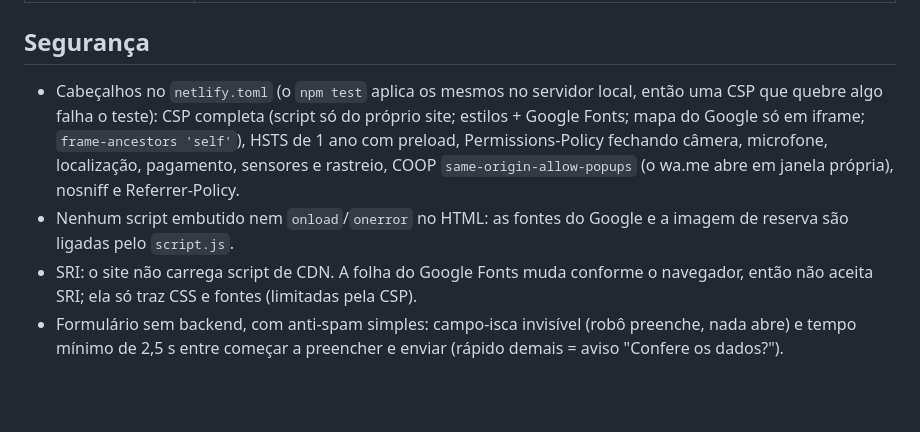
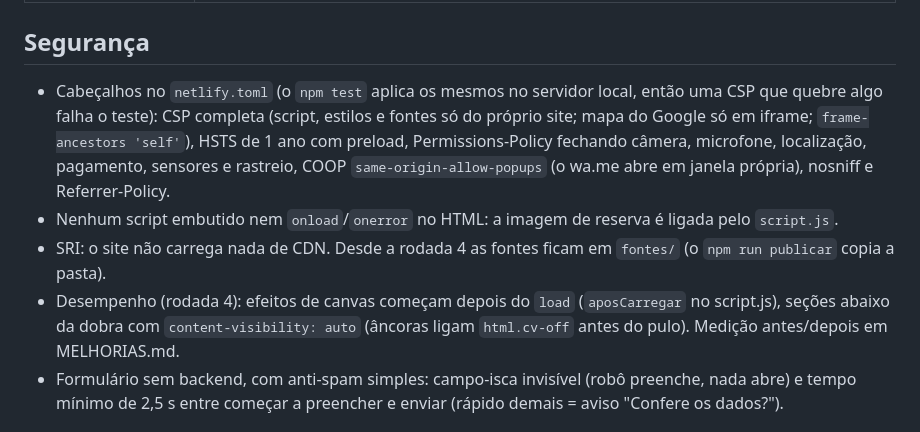
Before and after one commit to Jpfamelli/Indycartaubateoficial, a Markdown page: README.md, the part around the change. Rendered like a GitHub page; blank space fills up the shorter version.

Commit message:
README do site: fontes no próprio site e notas de desempenho (rodada 4)
Co-Authored-By: Claude Opus 5.5 <noreply@anthropic.com>

```diff
--- a/README.md
+++ b/README.md
@@ -79,9 +79,10 @@ O wa.me não repassa UTM para o CRM, então cada mensagem pronta termina com um
 | `formulario-<serviço>` | formulário, com o serviço escolhido: `formulario-diagnostico`, `-motor`, `-oleo-motor`, `-cambio`, `-freios`, `-suspensao`, `-alinhamento`, `-pneus`, `-embreagem`, `-correia`, `-bicos`, `-outro-servico` |
 
 ## Segurança
-- Cabeçalhos no `netlify.toml` (o `npm test` aplica os mesmos no servidor local, então uma CSP que quebre algo falha o teste): CSP completa (script só do próprio site; estilos + Google Fonts; mapa do Google só em iframe; `frame-ancestors 'self'`), HSTS de 1 ano com preload, Permissions-Policy fechando câmera, microfone, localização, pagamento, sensores e rastreio, COOP `same-origin-allow-popups` (o wa.me abre em janela própria), nosniff e Referrer-Policy.
-- Nenhum script embutido nem `onload`/`onerror` no HTML: as fontes do Google e a imagem de reserva são ligadas pelo `script.js`.
-- SRI: o site não carrega script de CDN. A folha do Google Fonts muda conforme o navegador, então não aceita SRI; ela só traz CSS e fontes (limitadas pela CSP).
+- Cabeçalhos no `netlify.toml` (o `npm test` aplica os mesmos no servidor local, então uma CSP que quebre algo falha o teste): CSP completa (script, estilos e fontes só do próprio site; mapa do Google só em iframe; `frame-ancestors 'self'`), HSTS de 1 ano com preload, Permissions-Policy fechando câmera, microfone, localização, pagamento, sensores e rastreio, COOP `same-origin-allow-popups` (o wa.me abre em janela própria), nosniff e Referrer-Policy.
+- Nenhum script embutido nem `onload`/`onerror` no HTML: a imagem de reserva é ligada pelo `script.js`.
+- SRI: o site não carrega nada de CDN. Desde a rodada 4 as fontes ficam em `fontes/` (o `npm run publicar` copia a pasta).
+- Desempenho (rodada 4): efeitos de canvas começam depois do `load` (`aposCarregar` no script.js), seções abaixo da dobra com `content-visibility: auto` (âncoras ligam `html.cv-off` antes do pulo). Medição antes/depois em MELHORIAS.md.
 - Formulário sem backend, com anti-spam simples: campo-isca invisível (robô preenche, nada abre) e tempo mínimo de 2,5 s entre começar a preencher e enviar (rápido demais = aviso "Confere os dados?").
 
 ## Regras de conteúdo
```
